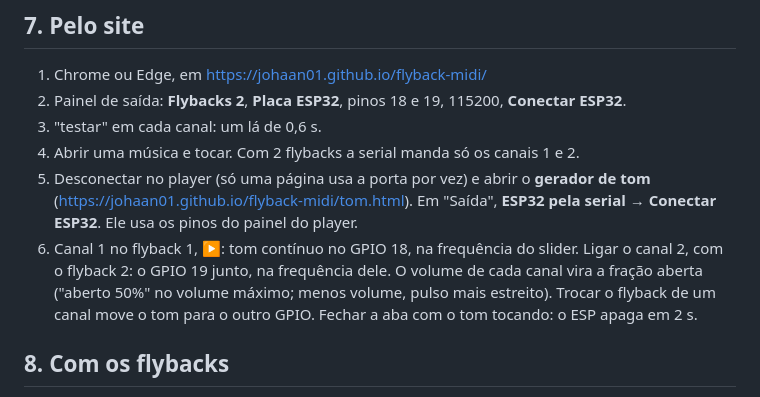
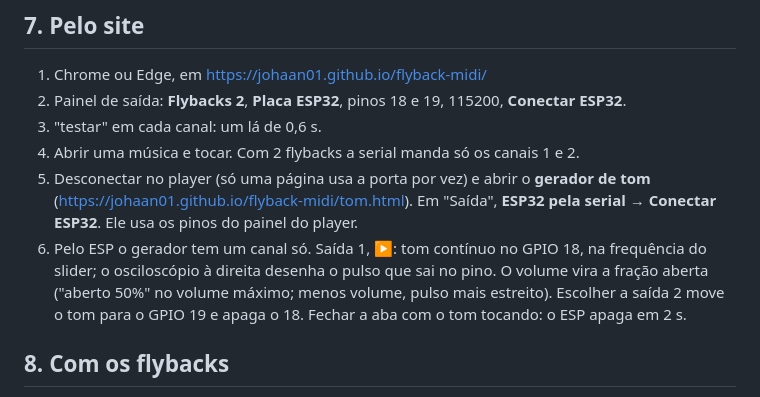
Before and after one commit to Johaan01/flyback-midi, a Markdown page: docs/bancada-esp32.md, the part around the change. Drawn GitHub-style.

```diff
--- a/docs/bancada-esp32.md
+++ b/docs/bancada-esp32.md
@@ -120,10 +120,10 @@ protocolo funcionam digitadas: `R`, `N 0 0 440.00`, `F 0 2000`, `X`, `?`.
 5. Desconectar no player (só uma página usa a porta por vez) e abrir o **gerador de tom**
    (https://johaan01.github.io/flyback-midi/tom.html). Em "Saída", **ESP32 pela serial** →
    **Conectar ESP32**. Ele usa os pinos do painel do player.
-6. Canal 1 no flyback 1, ▶: tom contínuo no GPIO 18, na frequência do slider. Ligar o canal 2,
-   com o flyback 2: o GPIO 19 junto, na frequência dele. O volume de cada canal vira a fração
-   aberta ("aberto 50%" no volume máximo; menos volume, pulso mais estreito). Trocar o flyback
-   de um canal move o tom para o outro GPIO. Fechar a aba com o tom tocando: o ESP apaga em 2 s.
+6. Pelo ESP o gerador tem um canal só. Saída 1, ▶: tom contínuo no GPIO 18, na frequência do
+   slider; o osciloscópio à direita desenha o pulso que sai no pino. O volume vira a fração
+   aberta ("aberto 50%" no volume máximo; menos volume, pulso mais estreito). Escolher a saída 2
+   move o tom para o GPIO 19 e apaga o 18. Fechar a aba com o tom tocando: o ESP apaga em 2 s.
 
 ## 8. Com os flybacks
 
```
Also changed, not shown: docs/protocolo-serial.md (+1 -1 lines).
